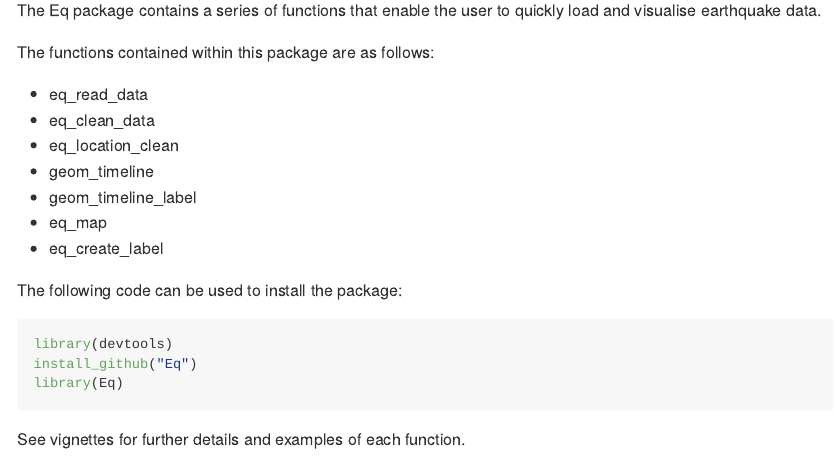
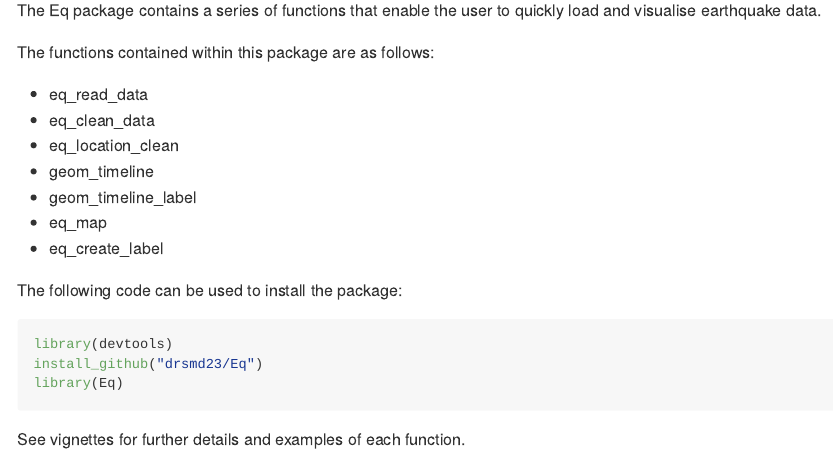
Before and after one commit to drsmd23/Eq, an R Markdown document (README.Rmd): the page in a window 1100 px wide, from 110 px down. Rendered offline with R 4.5, knitr and Pandoc, with nearby package versions; badge pictures from the web are left out.

Commit message:
Added install package info

````diff
--- a/README.Rmd
+++ b/README.Rmd
@@ -22,7 +22,7 @@ The following code can be used to install the package:
 
 ```{r install_ex, eval = FALSE}
 library(devtools)
-install_github("Eq")
+install_github("drsmd23/Eq")
 library(Eq)
 ```
 
````
Also changed, not shown: vignettes/Eq.Rmd (+1 -1 lines).
